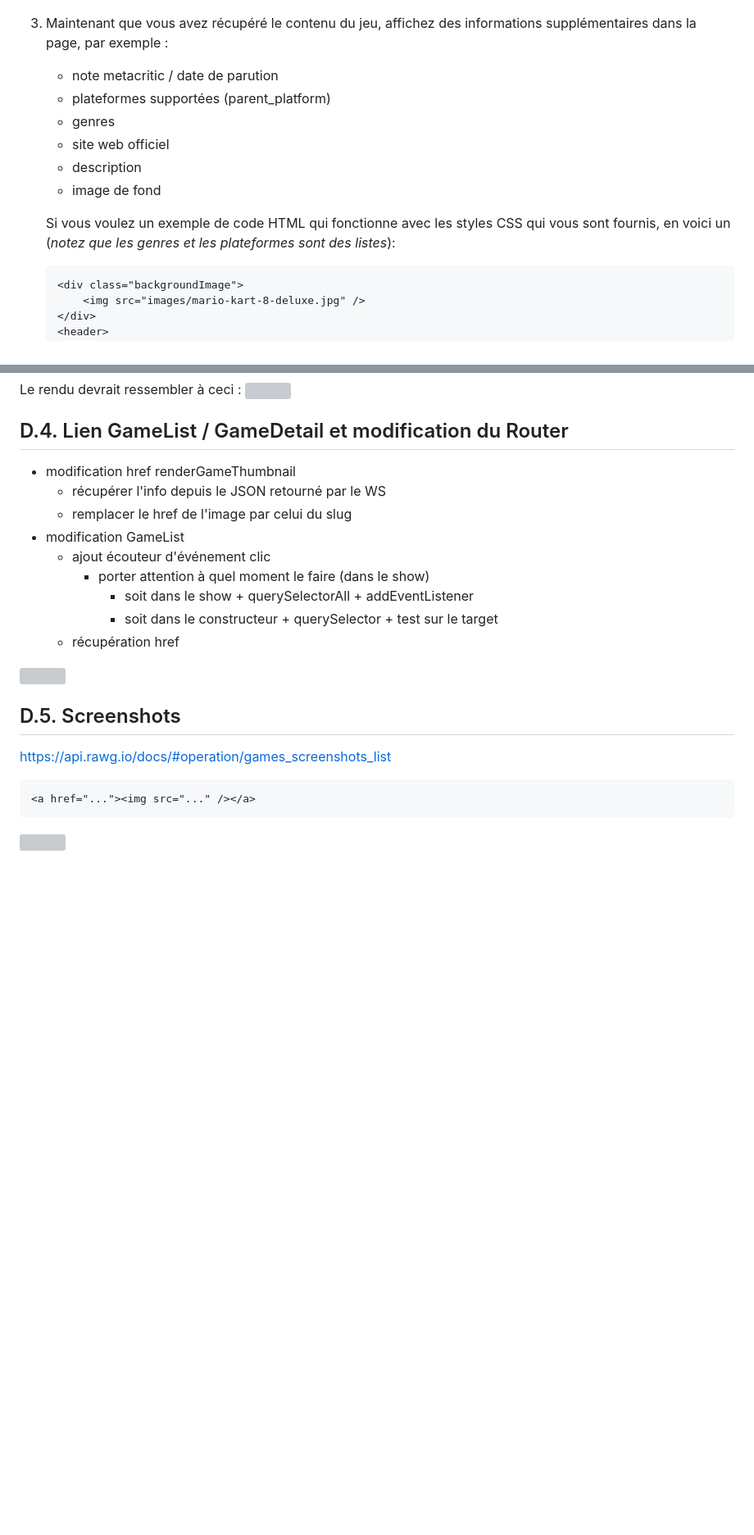
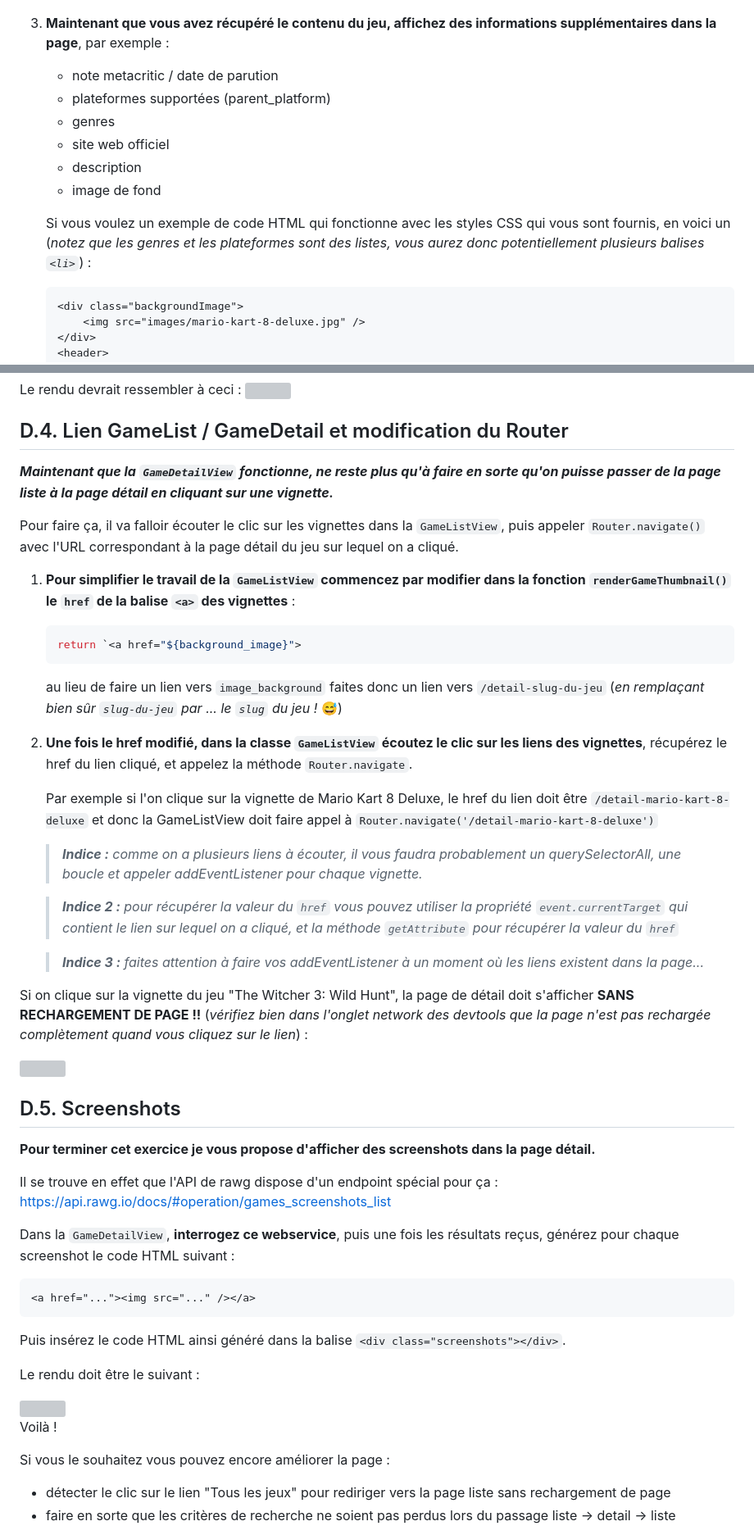
Before and after one commit to Sky-ness/Steam-Js, a Markdown page: D-gamedetail.md, 2 parts joined by grey strips. Shown at 82% size. GitHub-like rendering; blank space fills up the shorter version; grey boxes are pictures that could not be loaded.

Commit message:
maj readme gamedetail

````diff
--- a/D-gamedetail.md
+++ b/D-gamedetail.md
@@ -97,7 +97,7 @@ Notre classe GameDetail connaît le slug du jeu à afficher, elle va dont pouvoi
 
 	<img src="images/readme/detail-name.png" />
 
-3. Maintenant que vous avez récupéré le contenu du jeu, affichez des informations supplémentaires dans la page, par exemple :
+3. **Maintenant que vous avez récupéré le contenu du jeu, affichez des informations supplémentaires dans la page**, par exemple :
 	- note metacritic / date de parution
 	- plateformes supportées (parent_platform)
 	- genres
@@ -105,7 +105,7 @@ Notre classe GameDetail connaît le slug du jeu à afficher, elle va dont pouvoi
 	- description
 	- image de fond
 
-	Si vous voulez un exemple de code HTML qui fonctionne avec les styles CSS qui vous sont fournis, en voici un (_notez que les genres et les plateformes sont des listes_):
+	Si vous voulez un exemple de code HTML qui fonctionne avec les styles CSS qui vous sont fournis, en voici un (_notez que les genres et les plateformes sont des listes, vous aurez donc potentiellement plusieurs balises `<li>`_) :
 
 	```html
 	<div class="backgroundImage">
@@ -153,24 +153,52 @@ Le rendu devrait ressembler à ceci :
 
 ## D.4. Lien GameList / GameDetail et modification du Router
 
-- modification href renderGameThumbnail
-	- récupérer l'info depuis le JSON retourné par le WS
-	- remplacer le href de l'image par celui du slug
-- modification GameList
-	- ajout écouteur d'événement clic
-		- porter attention à quel moment le faire (dans le show)
-			- soit dans le show + querySelectorAll + addEventListener
-			- soit dans le constructeur + querySelector + test sur le target
-	- récupération href
+_**Maintenant que la `GameDetailView` fonctionne, ne reste plus qu'à faire en sorte qu'on puisse passer de la page liste à la page détail en cliquant sur une vignette.**_
+
+Pour faire ça, il va falloir écouter le clic sur les vignettes dans la `GameListView`, puis appeler `Router.navigate()` avec l'URL correspondant à la page détail du jeu sur lequel on a cliqué.
+
+1. **Pour simplifier le travail de la `GameListView` commencez par modifier dans la fonction `renderGameThumbnail()` le `href` de la balise `<a>` des vignettes** :
+
+	```js
+	return `<a href="${background_image}">
+	```
+
+	au lieu de faire un lien vers `image_background` faites donc un lien vers `/detail-slug-du-jeu` (_en remplaçant bien sûr `slug-du-jeu` par ... le `slug` du jeu !_ 😅)
+
+2. **Une fois le href modifié, dans la classe `GameListView` écoutez le clic sur les liens des vignettes**, récupérez le href du lien cliqué, et appelez la méthode `Router.navigate`.
+
+	Par exemple si l'on clique sur la vignette de Mario Kart 8 Deluxe, le href du lien doit être `/detail-mario-kart-8-deluxe` et donc la GameListView doit faire appel à `Router.navigate('/detail-mario-kart-8-deluxe')`
+
+	> _**Indice :** comme on a plusieurs liens à écouter, il vous faudra probablement un querySelectorAll, une boucle et appeler addEventListener pour chaque vignette._
+
+	> _**Indice 2 :** pour récupérer la valeur du `href` vous pouvez utiliser la propriété `event.currentTarget` qui contient le lien sur lequel on a cliqué, et la méthode `getAttribute` pour récupérer la valeur du `href`_
+
+	> _**Indice 3 :** faites attention à faire vos addEventListener à un moment où les liens existent dans la page..._
+
+Si on clique sur la vignette du jeu "The Witcher 3: Wild Hunt", la page de détail doit s'afficher **SANS RECHARGEMENT DE PAGE !!** (_vérifiez bien dans l'onglet network des devtools que la page n'est pas rechargée complètement quand vous cliquez sur le lien_) :
 
 <img src="images/readme/detail-nav.png" />
 
 
 ## D.5. Screenshots
-https://api.rawg.io/docs/#operation/games_screenshots_list
+**Pour terminer cet exercice je vous propose d'afficher des screenshots dans la page détail.**
+
+Il se trouve en effet que l'API de rawg dispose d'un endpoint spécial pour ça : https://api.rawg.io/docs/#operation/games_screenshots_list
+
+Dans la `GameDetailView`, **interrogez ce webservice**, puis une fois les résultats reçus, générez pour chaque screenshot le code HTML suivant :
 
 ```html
 <a href="..."><img src="..." /></a>
 ```
 
+Puis insérez le code HTML ainsi généré dans la balise `<div class="screenshots"></div>`.
+
+Le rendu doit être le suivant :
+
 <img src="images/readme/detail-screenshots.png" />
+
+Voilà !
+
+Si vous le souhaitez vous pouvez encore améliorer la page :
+- détecter le clic sur le lien "Tous les jeux" pour rediriger vers la page liste sans rechargement de page
+- faire en sorte que les critères de recherche ne soient pas perdus lors du passage liste -> detail -> liste
````
Also changed, not shown: other parts of D-gamedetail.md (+2 -2 lines).
